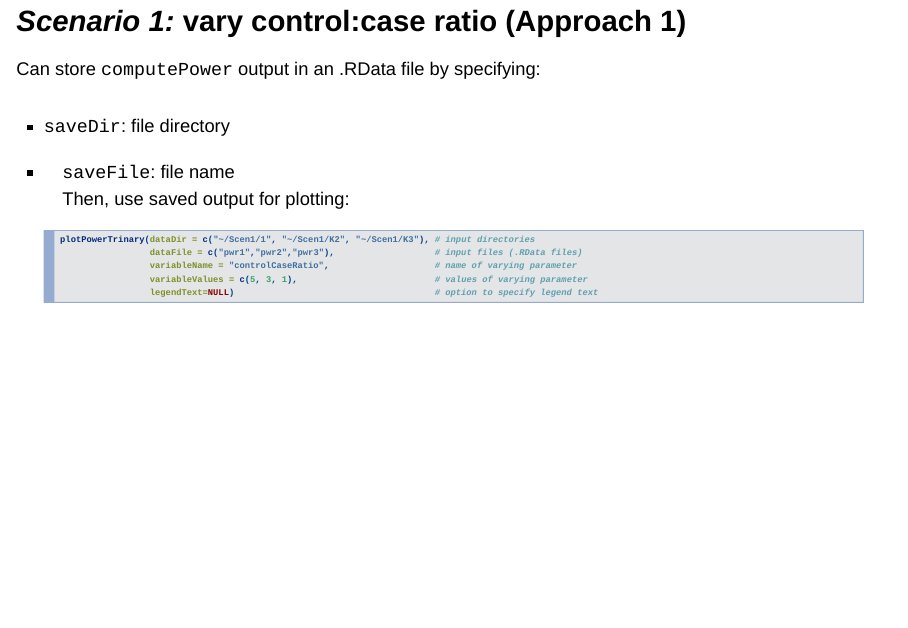
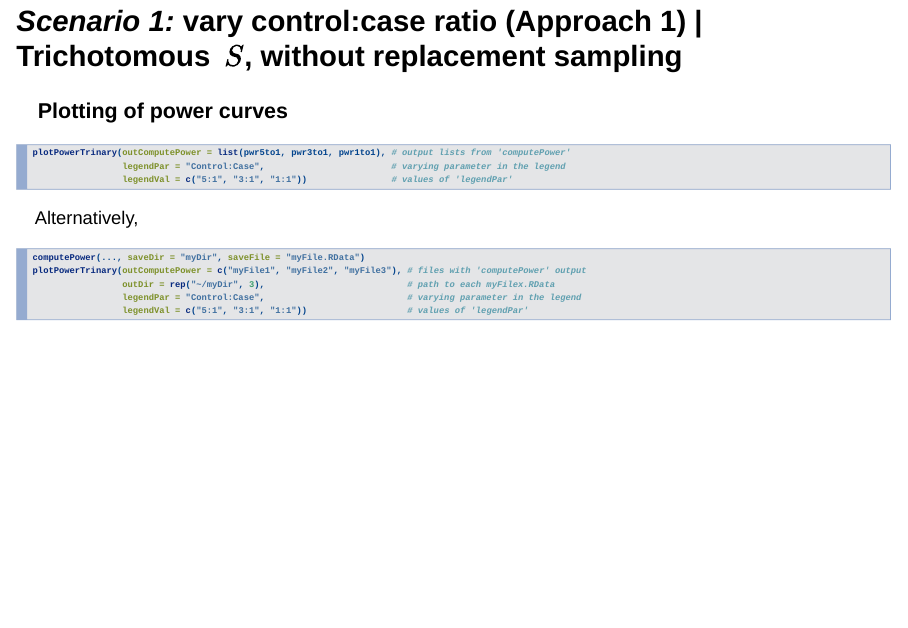
Before and after one commit to mjuraska/CoRpower, an R Markdown document (CoRpower_slides.Rmd): page 20 of 62. Rendered offline with R 4.5, knitr and Pandoc, with nearby package versions; drawn as Slidy slides in place of the format the file asks for; some code elsewhere in the file could not run offline.

Commit message:
Edited the first plotting code chunk (slide 20)

````diff
--- a/CoRpower_slides.Rmd
+++ b/CoRpower_slides.Rmd
@@ -262,22 +262,21 @@ pwr$VElat2[c(1, 25, 50, 75, 100)]
 ```
 Other components: `risk1_2`, `risk1_0`, `VElat0`, `Plat2`, `Plat0`, `P2`, `P0`, `alphaLat`, `betaLat`, `sens`, `spec`, `FP0`, `FN2`, `rho`, `N`, `nCases`, `nCasesPhase2`, `controlCaseRatio`, `VEoverall`, `alpha`,
 
-## *Scenario 1:* vary control:case ratio (Approach 1) {.smaller}
-Can store `computePower` output in an .RData file by specifying:
-<br>
-<br>
-<ul>
-  <li> `saveDir`: file directory
-  <li> `saveFile`: file name
-<br>
-Then, use saved output for plotting:
+## *Scenario 1:* vary control:case ratio (Approach 1) | Trichotomous \(\small\, S\), without replacement sampling {.smaller}
+### Plotting of power curves
+```{r, eval=FALSE}
+plotPowerTrinary(outComputePower = list(pwr5to1, pwr3to1, pwr1to1), # output lists from 'computePower'
+                 legendPar = "Control:Case",                        # varying parameter in the legend
+                 legendVal = c("5:1", "3:1", "1:1"))                # values of 'legendPar'
+```
 
+Alternatively,
 ```{r, eval=FALSE}
-plotPowerTrinary(dataDir = c("~/Scen1/1", "~/Scen1/K2", "~/Scen1/K3"), # input directories
-                 dataFile = c("pwr1","pwr2","pwr3"),                   # input files (.RData files)
-                 variableName = "controlCaseRatio",                    # name of varying parameter
-                 variableValues = c(5, 3, 1),                          # values of varying parameter
-                 legendText=NULL)                                      # option to specify legend text
+computePower(..., saveDir = "myDir", saveFile = "myFile.RData")
+plotPowerTrinary(outComputePower = c("myFile1", "myFile2", "myFile3"), # files with 'computePower' output
+                 outDir = rep("~/myDir", 3),                           # path to each myFilex.RData
+                 legendPar = "Control:Case",                           # varying parameter in the legend
+                 legendVal = c("5:1", "3:1", "1:1"))                   # values of 'legendPar'
 ```
 
 ## *Scenario 1:* vary control:case ratio (Approach 1)
````
